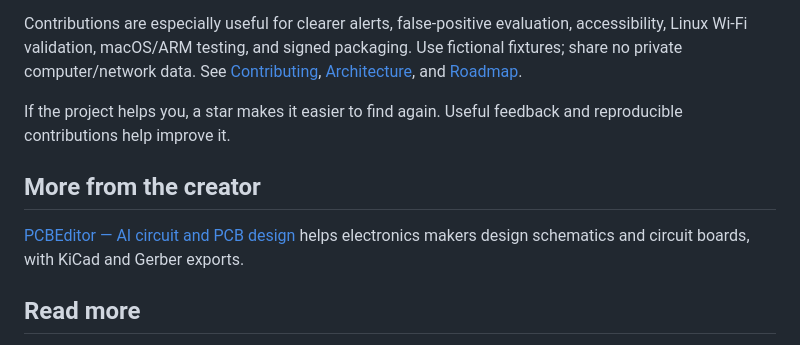
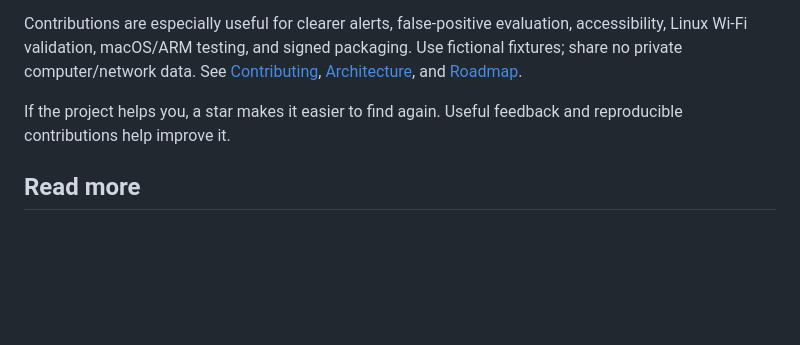
Before and after one commit to dibyapp/sentinel-local, a Markdown page: README.md, the part around the change. GitHub-like rendering; blank space fills up the shorter version.

Commit message:
Remove PCBEditor link from README

```diff
--- a/README.md
+++ b/README.md
@@ -125,10 +125,6 @@ Contributions are especially useful for clearer alerts, false-positive evaluatio
 
 If the project helps you, a star makes it easier to find again. Useful feedback and reproducible contributions help improve it.
 
-## More from the creator
-
-[PCBEditor — AI circuit and PCB design](https://pcbeditor.com/) helps electronics makers design schematics and circuit boards, with KiCad and Gerber exports.
-
 ## Read more
 
 - [Windows Defender dashboard and quick-scan guide](docs/guides/windows-defender-dashboard.md)
```
